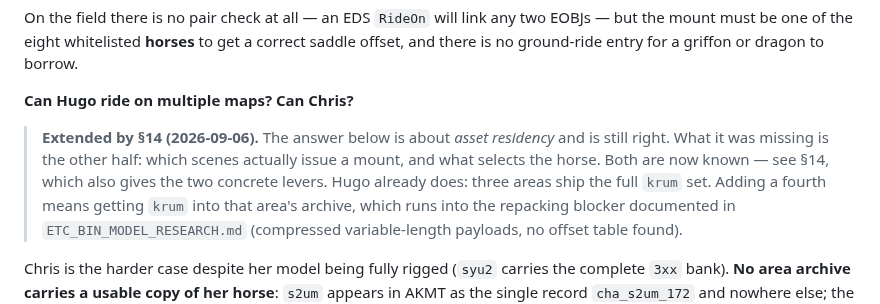
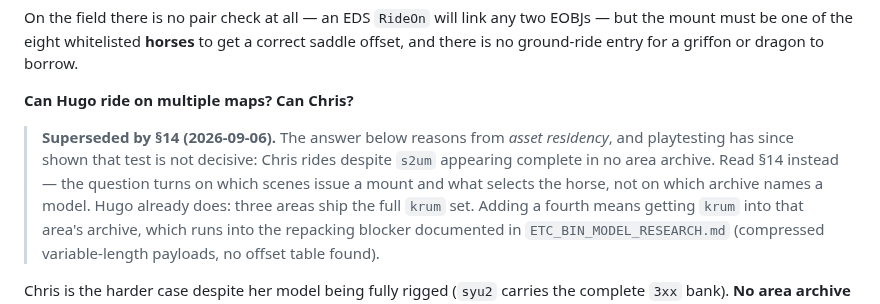
Before and after one commit to TheSparda/Suikoden-3-Editor, a Markdown page: docs/MOUNT_SYSTEM_RESEARCH.md, the part around one of its changes. Rendered like a GitHub page.

```diff
--- a/docs/MOUNT_SYSTEM_RESEARCH.md
+++ b/docs/MOUNT_SYSTEM_RESEARCH.md
@@ -496,10 +496,10 @@ there is no ground-ride entry for a griffon or dragon to borrow.
 
 **Can Hugo ride on multiple maps? Can Chris?**
 
-> **Extended by §14 (2026-09-06).** The answer below is about *asset residency* and is
-> still right. What it was missing is the other half: which scenes actually issue a mount,
-> and what selects the horse. Both are now known — see §14, which also gives the two
-> concrete levers.
+> **Superseded by §14 (2026-09-06).** The answer below reasons from *asset residency*, and
+> playtesting has since shown that test is not decisive: Chris rides despite `s2um`
+> appearing complete in no area archive. Read §14 instead — the question turns on which
+> scenes issue a mount and what selects the horse, not on which archive names a model.
 Hugo already does: three areas ship the full `krum` set. Adding a fourth means getting `krum`
 into that area's archive, which runs into the repacking blocker documented in
 `ETC_BIN_MODEL_RESEARCH.md` (compressed variable-length payloads, no offset table found).
```
Also changed, not shown: other parts of docs/MOUNT_SYSTEM_RESEARCH.md (+50 -32 lines).
